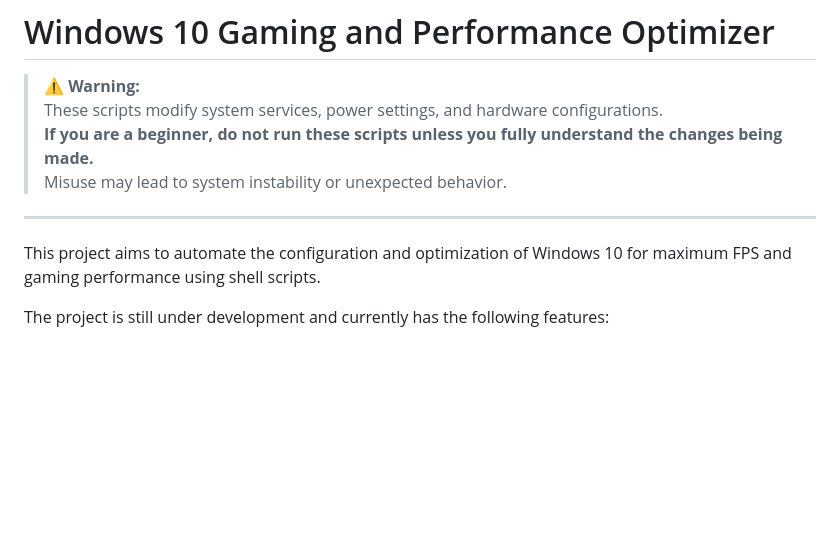
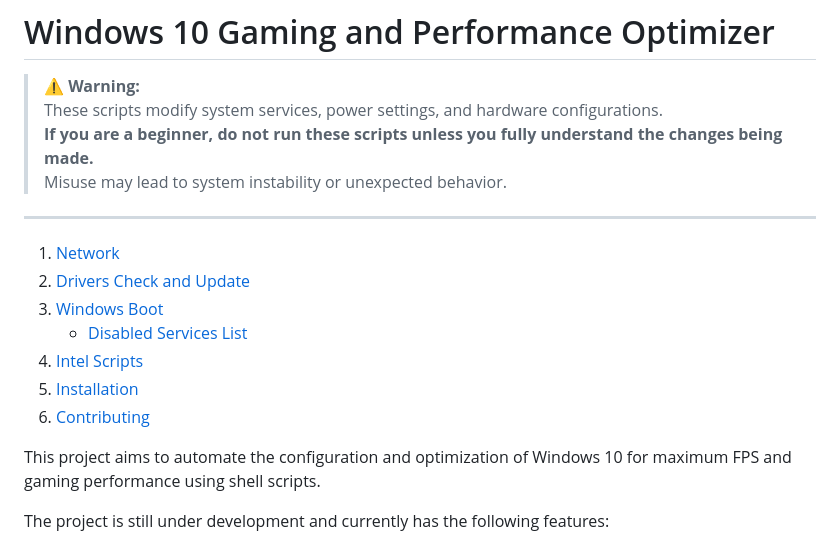
Before and after one commit to orafaelmiguel/WindowsX, a Markdown page: README.md, the part around the change. Drawn GitHub-style; blank space fills up the shorter version.

```diff
--- a/README.md
+++ b/README.md
@@ -6,6 +6,14 @@
 > Misuse may lead to system instability or unexpected behavior.
 
 ---
+
+1. [Network](#network)
+2. [Drivers Check and Update](#drivers-check-and-update)
+3. [Windows Boot](#windows-boot)
+   - [Disabled Services List](#disabled-services-list)
+5. [Intel Scripts](#intel-scripts)
+6. [Installation](#installation)
+7. [Contributing](#contributing)
 
 This project aims to automate the configuration and optimization of Windows 10 for maximum FPS and gaming performance using shell scripts.
 
```
